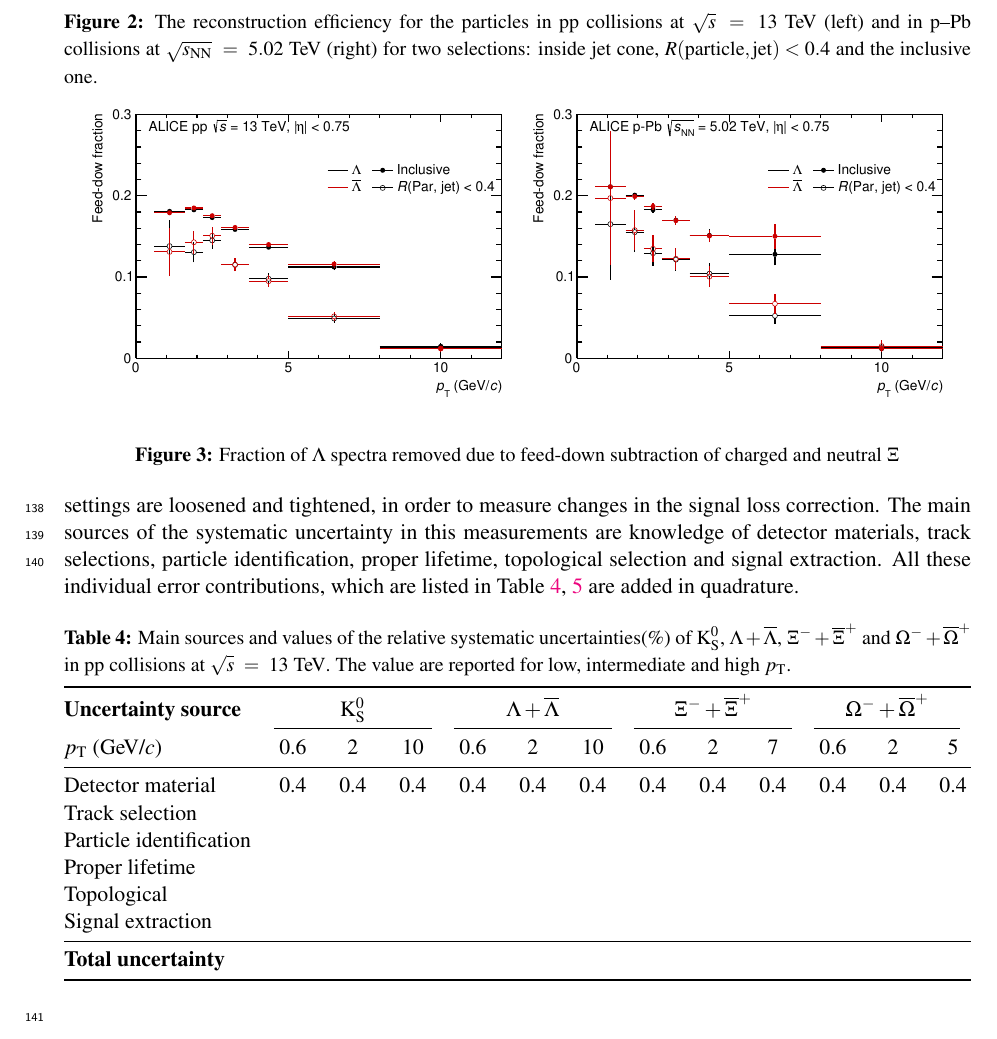
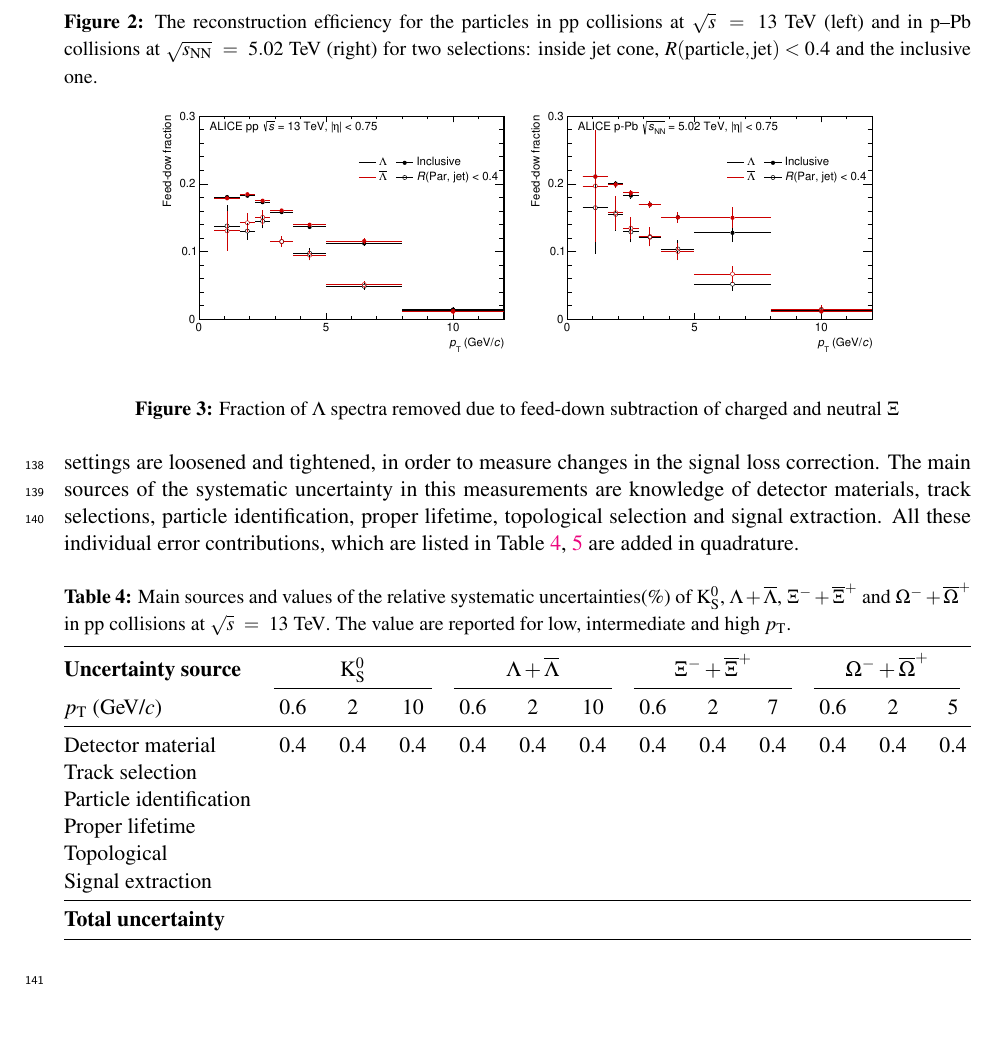
Before and after one commit to PengyaoCui/paper, a LaTeX document (AliStrangeJets.tex, which reads body/c03Analysis.tex): part of page 7 of 12, cut so that both start at the same text. Compiled offline with pdfLaTeX.

Commit message:
Updates from Overleaf

```diff
--- a/body/c03Analysis.tex
+++ b/body/c03Analysis.tex
@@ -179,8 +179,8 @@ The reconstruction efficiency of particles are obtained in Monte Carlo simulated
 Only the yields for $\lmb$ and $\almb$ are significantly affected by secondary particles coming from the decays of charged and neutral $\Xi$ baryons. The feed-down fraction is calculated with a data-driven approach~\cite{Abelev:2013haa}. The detailed of inclusive feed-down method has been introduced in previous ALICE analysis works~\cite{Acharya:2019kyh, Acharya:2020uxl, ALICE:2017jyt}. In particular, the $\lmb$ and $\almb$ in jet and UE feed-down component usually estimated by inclusive $\Xis$ spectra and PYTHIA simulations~\cite{V0injet}, due to lack of $\Xis$ in jet and UE results. In this work, the feed-down fraction in jets and UE is computed for each $\pT$ bin by the measured $\Xis$ in jets and UE spectra, thereby assuming that the production rates of charged and neutral $\Xi$ are equal. Figure~\ref{fig:FdFrac} shows the results of feed-down fraction in JC and the inclusive one.
  \begin{figure}[!ht]
  	\begin{center}
- 		\includegraphics[width=.48\textwidth]{cf3_1}
- 		\includegraphics[width=.48\textwidth]{cf3_2}
+ 		\includegraphics[width=.4\textwidth]{cf3_1}
+ 		\includegraphics[width=.4\textwidth]{cf3_2}
  	\end{center}
  	\caption{Fraction of $\lmb$ spectra removed due to feed-down subtraction of charged and neutral $\Xi$}
  	\label{fig:FdFrac}
```
